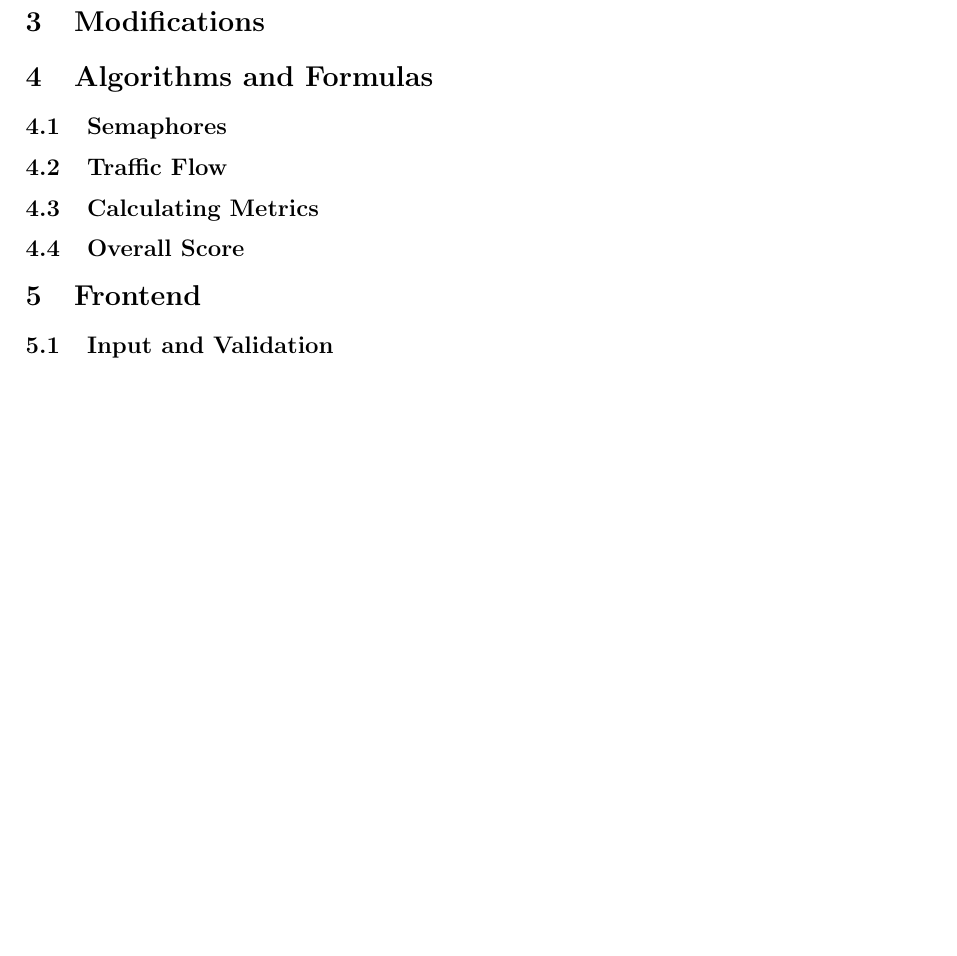
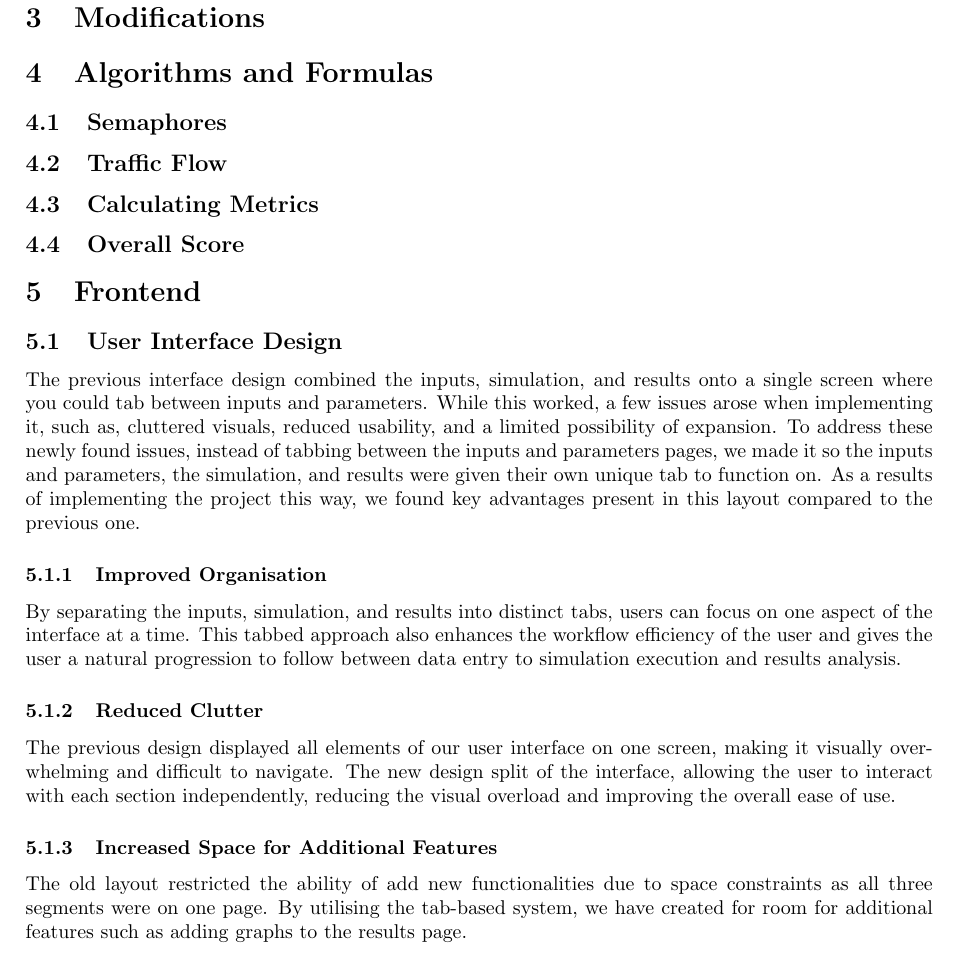
Before and after one commit to antonizyla/cs261, a LaTeX document (deliverables/report/report.tex): part of page 2 of 2 before the commit and part of page 2 of 3 after it, cut so that both start at the same text, the shorter picture padded with empty space. Compiled offline with pdfLaTeX.

Commit message:
added to the report

```diff
--- a/deliverables/report/report.tex
+++ b/deliverables/report/report.tex
@@ -64,6 +64,18 @@ it will give an insight into the algorithms and formulas used to calculate the t
 
 \section{Frontend}
 
+    \subsection{User Interface Design}
+    The previous interface design combined the inputs, simulation, and results onto a single screen where you could tab between inputs and parameters. While this worked, a few issues arose when implementing it, such as, cluttered visuals, reduced usability, and a limited possibility of expansion. To address these newly found issues, instead of tabbing between the inputs and parameters pages, we made it so the inputs and parameters, the simulation, and results were given their own unique tab to function on. As a results of implementing the project this way, we found key advantages present in this layout compared to the previous one.
+
+    \subsubsection{Improved Organisation}
+    By separating the inputs, simulation, and results into distinct tabs, users can focus on one aspect of the interface at a time. This tabbed approach also enhances the workflow efficiency of the user and gives the user a natural progression to follow between data entry to simulation execution and results analysis.
+
+    \subsubsection{Reduced Clutter}
+    The previous design displayed all elements of our user interface on one screen, making it visually overwhelming and difficult to navigate. The new design split of the interface, allowing the user to interact with each section independently, reducing the visual overload and improving the overall ease of use.
+
+    \subsubsection{Increased Space for Additional Features}
+    The old layout restricted the ability of add new functionalities due to space constraints as all three segments were on one page. By utilising the tab-based system, we have created for room for additional features such as adding graphs to the results page.
+
     \subsection{Input and Validation}
 
     \subsection{Simulation and Visualisation Page}
```
